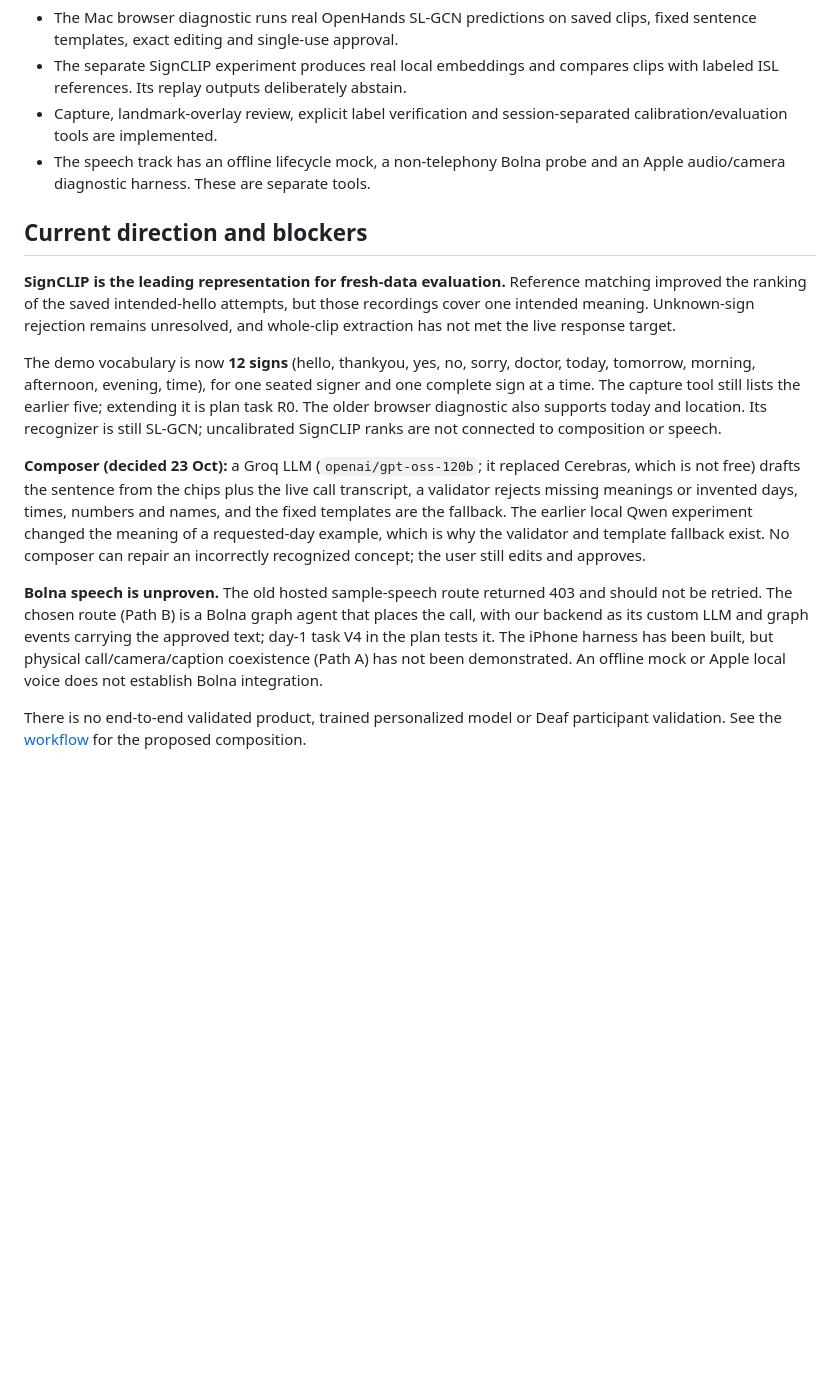
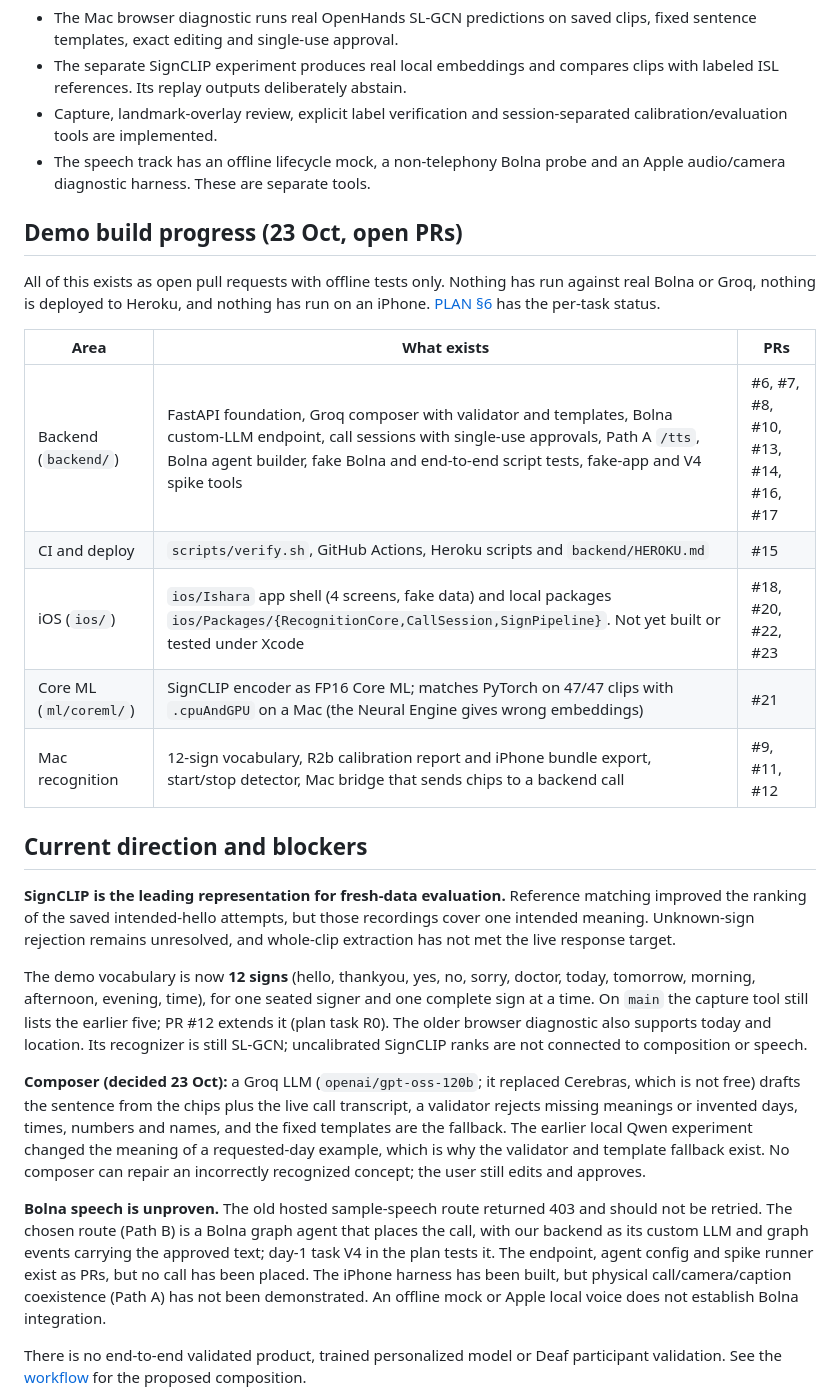
Before and after one commit to BishalJena/ishara, a Markdown page: docs/HANDOFF.md, the part around the change. Drawn GitHub-style; blank space fills up the shorter version.

Commit message:
docs(handoff): add a demo build progress table
Sixteen PRs opened on 23 Oct. A short table of what exists, where, and
in which PR lets a teammate pick up work without reading every PR, and
states plainly that nothing has run against Bolna, Heroku or an iPhone.

```diff
--- a/docs/HANDOFF.md
+++ b/docs/HANDOFF.md
@@ -17,6 +17,20 @@ in the [experiment record](experiments/recognition.md), active tasks in
 - The speech track has an offline lifecycle mock, a non-telephony Bolna probe and
   an Apple audio/camera diagnostic harness. These are separate tools.
 
+## Demo build progress (23 Oct, open PRs)
+
+All of this exists as open pull requests with offline tests only. Nothing has run
+against real Bolna or Groq, nothing is deployed to Heroku, and nothing has run on an
+iPhone. [PLAN §6](../PLAN.md#6-schedule-and-todos) has the per-task status.
+
+| Area | What exists | PRs |
+|---|---|---|
+| Backend (`backend/`) | FastAPI foundation, Groq composer with validator and templates, Bolna custom-LLM endpoint, call sessions with single-use approvals, Path A `/tts`, Bolna agent builder, fake Bolna and end-to-end script tests, fake-app and V4 spike tools | #6, #7, #8, #10, #13, #14, #16, #17 |
+| CI and deploy | `scripts/verify.sh`, GitHub Actions, Heroku scripts and `backend/HEROKU.md` | #15 |
+| iOS (`ios/`) | `ios/Ishara` app shell (4 screens, fake data) and local packages `ios/Packages/{RecognitionCore,CallSession,SignPipeline}`. Not yet built or tested under Xcode | #18, #20, #22, #23 |
+| Core ML (`ml/coreml/`) | SignCLIP encoder as FP16 Core ML; matches PyTorch on 47/47 clips with `.cpuAndGPU` on a Mac (the Neural Engine gives wrong embeddings) | #21 |
+| Mac recognition | 12-sign vocabulary, R2b calibration report and iPhone bundle export, start/stop detector, Mac bridge that sends chips to a backend call | #9, #11, #12 |
+
 ## Current direction and blockers
 
 **SignCLIP is the leading representation for fresh-data evaluation.** Reference
@@ -26,8 +40,8 @@ and whole-clip extraction has not met the live response target.
 
 The demo vocabulary is now **12 signs** (hello, thankyou, yes, no, sorry, doctor,
 today, tomorrow, morning, afternoon, evening, time), for one seated signer and one
-complete sign at a time. The capture tool still lists the earlier five; extending
-it is plan task R0. The older browser diagnostic also supports today and location.
+complete sign at a time. On `main` the capture tool still lists the earlier five;
+PR #12 extends it (plan task R0). The older browser diagnostic also supports today and location.
 Its recognizer is still SL-GCN; uncalibrated SignCLIP ranks are not connected to
 composition or speech.
 
@@ -42,7 +56,8 @@ incorrectly recognized concept; the user still edits and approves.
 **Bolna speech is unproven.** The old hosted sample-speech route returned 403
 and should not be retried. The chosen route (Path B) is a Bolna graph agent that
 places the call, with our backend as its custom LLM and graph events carrying the
-approved text; day-1 task V4 in the plan tests it. The iPhone harness has been
+approved text; day-1 task V4 in the plan tests it. The endpoint, agent config and
+spike runner exist as PRs, but no call has been placed. The iPhone harness has been
 built, but physical call/camera/caption coexistence (Path A) has not been
 demonstrated. An offline mock or Apple local voice does not establish Bolna
 integration.
```
